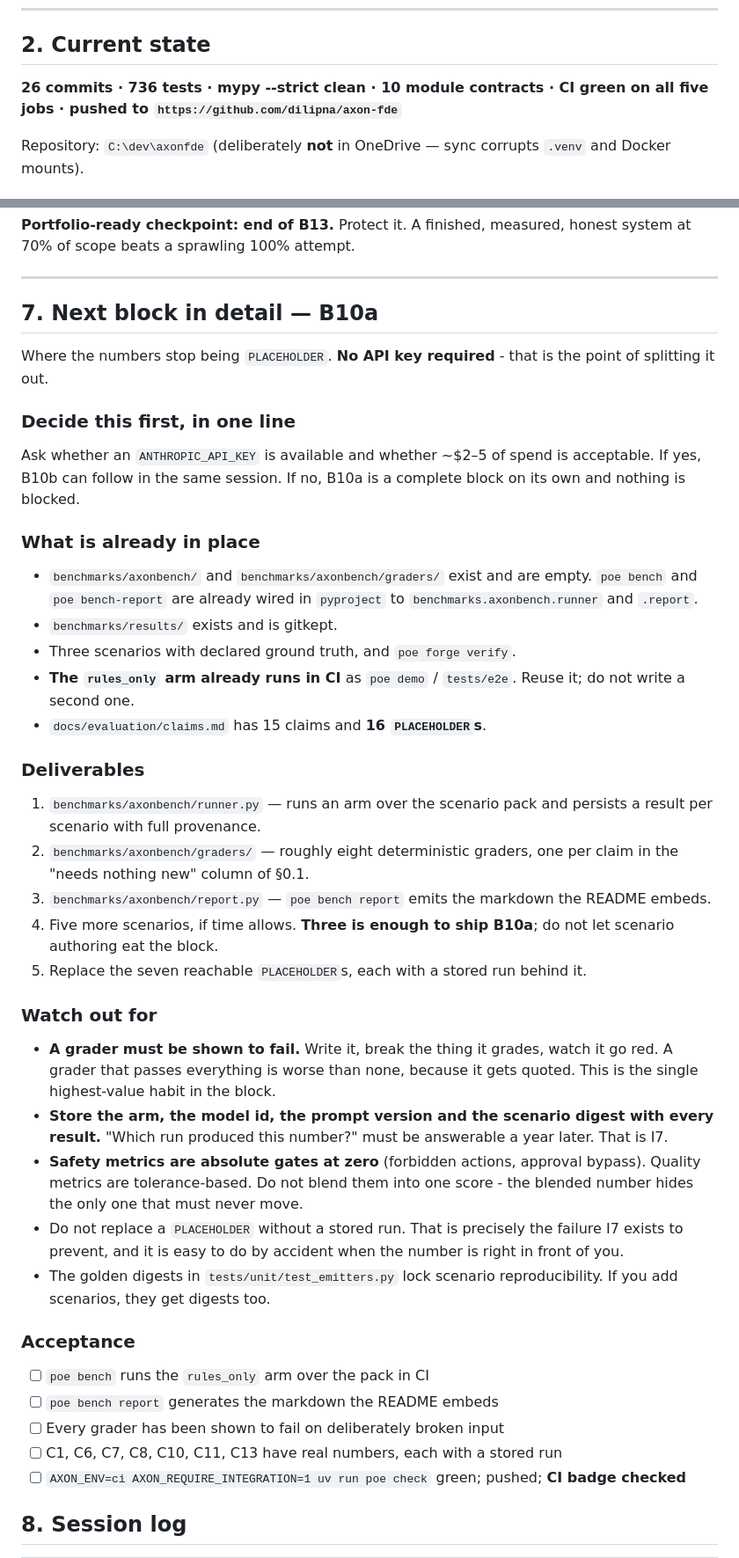
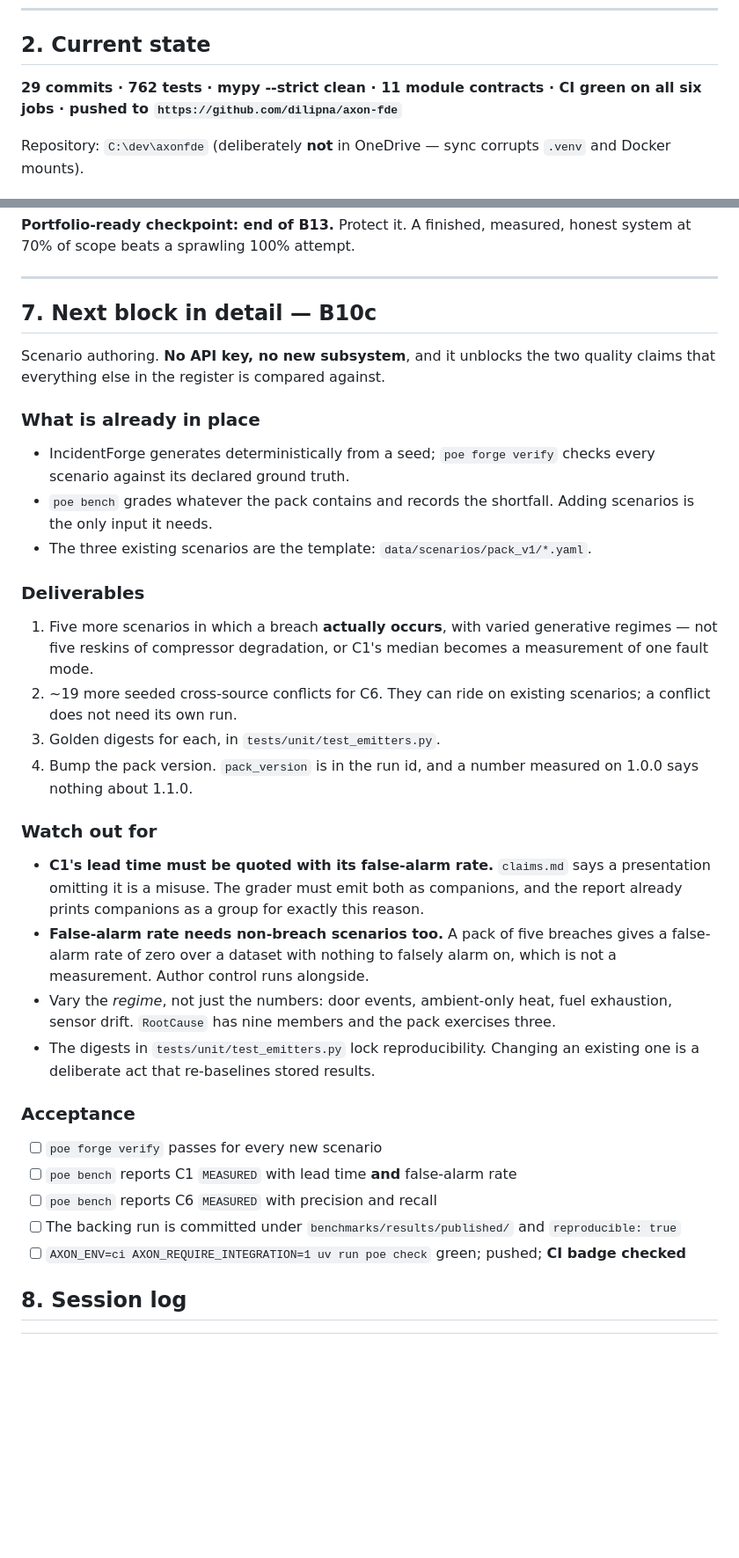
Before and after one commit to dilipna/axon-fde, a Markdown page: CONTINUE.md, 2 parts joined by grey strips. Shown at 88% size. Rendered like a GitHub page; blank space fills up the shorter version.

```diff
--- a/CONTINUE.md
+++ b/CONTINUE.md
@@ -183,7 +198,7 @@ over mechanisms.
 
 ## 2. Current state
 
-**26 commits · 736 tests · mypy --strict clean · 10 module contracts · **CI green on all five jobs** · pushed to
+**29 commits · 762 tests · mypy --strict clean · 11 module contracts · **CI green on all six jobs** · pushed to
 `https://github.com/dilipna/axon-fde`**
 
 Repository: `C:\dev\axonfde` (deliberately **not** in OneDrive — sync corrupts
@@ -425,59 +445,49 @@ honest system at 70% of scope beats a sprawling 100% attempt.
 
 ---
 
-## 7. Next block in detail — B10a
+## 7. Next block in detail — B10c
 
-Where the numbers stop being `PLACEHOLDER`. **No API key required** - that is
-the point of splitting it out.
-
-### Decide this first, in one line
-Ask whether an `ANTHROPIC_API_KEY` is available and whether ~$2–5 of spend is
-acceptable. If yes, B10b can follow in the same session. If no, B10a is a
-complete block on its own and nothing is blocked.
+Scenario authoring. **No API key, no new subsystem**, and it unblocks the two
+quality claims that everything else in the register is compared against.
 
 ### What is already in place
-- `benchmarks/axonbench/` and `benchmarks/axonbench/graders/` exist and are
-  empty. `poe bench` and `poe bench-report` are already wired in `pyproject`
-  to `benchmarks.axonbench.runner` and `.report`.
-- `benchmarks/results/` exists and is gitkept.
-- Three scenarios with declared ground truth, and `poe forge verify`.
-- **The `rules_only` arm already runs in CI** as `poe demo` / `tests/e2e`.
-  Reuse it; do not write a second one.
-- `docs/evaluation/claims.md` has 15 claims and **16 `PLACEHOLDER`s**.
+- IncidentForge generates deterministically from a seed; `poe forge verify`
+  checks every scenario against its declared ground truth.
+- `poe bench` grades whatever the pack contains and records the shortfall.
+  Adding scenarios is the only input it needs.
+- The three existing scenarios are the template:
+  `data/scenarios/pack_v1/*.yaml`.
 
 ### Deliverables
-1. `benchmarks/axonbench/runner.py` — runs an arm over the scenario pack and
-   persists a result per scenario with full provenance.
-2. `benchmarks/axonbench/graders/` — roughly eight deterministic graders, one
-   per claim in the "needs nothing new" column of §0.1.
-3. `benchmarks/axonbench/report.py` — `poe bench report` emits the markdown
-   the README embeds.
-4. Five more scenarios, if time allows. **Three is enough to ship B10a**; do
-   not let scenario authoring eat the block.
-5. Replace the seven reachable `PLACEHOLDER`s, each with a stored run behind
-   it.
+1. Five more scenarios in which a breach **actually occurs**, with varied
+   generative regimes — not five reskins of compressor degradation, or C1's
+   median becomes a measurement of one fault mode.
+2. ~19 more seeded cross-source conflicts for C6. They can ride on existing
+   scenarios; a conflict does not need its own run.
+3. Golden digests for each, in `tests/unit/test_emitters.py`.
+4. Bump the pack version. `pack_version` is in the run id, and a number
+   measured on 1.0.0 says nothing about 1.1.0.
 
 ### Watch out for
-- **A grader must be shown to fail.** Write it, break the thing it grades,
-  watch it go red. A grader that passes everything is worse than none,
-  because it gets quoted. This is the single highest-value habit in the block.
-- **Store the arm, the model id, the prompt version and the scenario digest
-  with every result.** "Which run produced this number?" must be answerable a
-  year later. That is I7.
-- **Safety metrics are absolute gates at zero** (forbidden actions, approval
-  bypass). Quality metrics are tolerance-based. Do not blend them into one
-  score - the blended number hides the only one that must never move.
-- Do not replace a `PLACEHOLDER` without a stored run. That is precisely the
-  failure I7 exists to prevent, and it is easy to do by accident when the
-  number is right in front of you.
-- The golden digests in `tests/unit/test_emitters.py` lock scenario
-  reproducibility. If you add scenarios, they get digests too.
+- **C1's lead time must be quoted with its false-alarm rate.** `claims.md`
+  says a presentation omitting it is a misuse. The grader must emit both as
+  companions, and the report already prints companions as a group for exactly
+  this reason.
+- **False-alarm rate needs non-breach scenarios too.** A pack of five breaches
+  gives a false-alarm rate of zero over a dataset with nothing to falsely
+  alarm on, which is not a measurement. Author control runs alongside.
+- Vary the *regime*, not just the numbers: door events, ambient-only heat,
+  fuel exhaustion, sensor drift. `RootCause` has nine members and the pack
+  exercises three.
+- The digests in `tests/unit/test_emitters.py` lock reproducibility. Changing
+  an existing one is a deliberate act that re-baselines stored results.
 
 ### Acceptance
-- [ ] `poe bench` runs the `rules_only` arm over the pack in CI
-- [ ] `poe bench report` generates the markdown the README embeds
-- [ ] Every grader has been shown to fail on deliberately broken input
-- [ ] C1, C6, C7, C8, C10, C11, C13 have real numbers, each with a stored run
+- [ ] `poe forge verify` passes for every new scenario
+- [ ] `poe bench` reports C1 `MEASURED` with lead time **and** false-alarm rate
+- [ ] `poe bench` reports C6 `MEASURED` with precision and recall
+- [ ] The backing run is committed under `benchmarks/results/published/` and
+      `reproducible: true`
 - [ ] `AXON_ENV=ci AXON_REQUIRE_INTEGRATION=1 uv run poe check` green; pushed;
       **CI badge checked**
 
```
Also changed, not shown: other parts of CONTINUE.md (+40 -19 lines).
